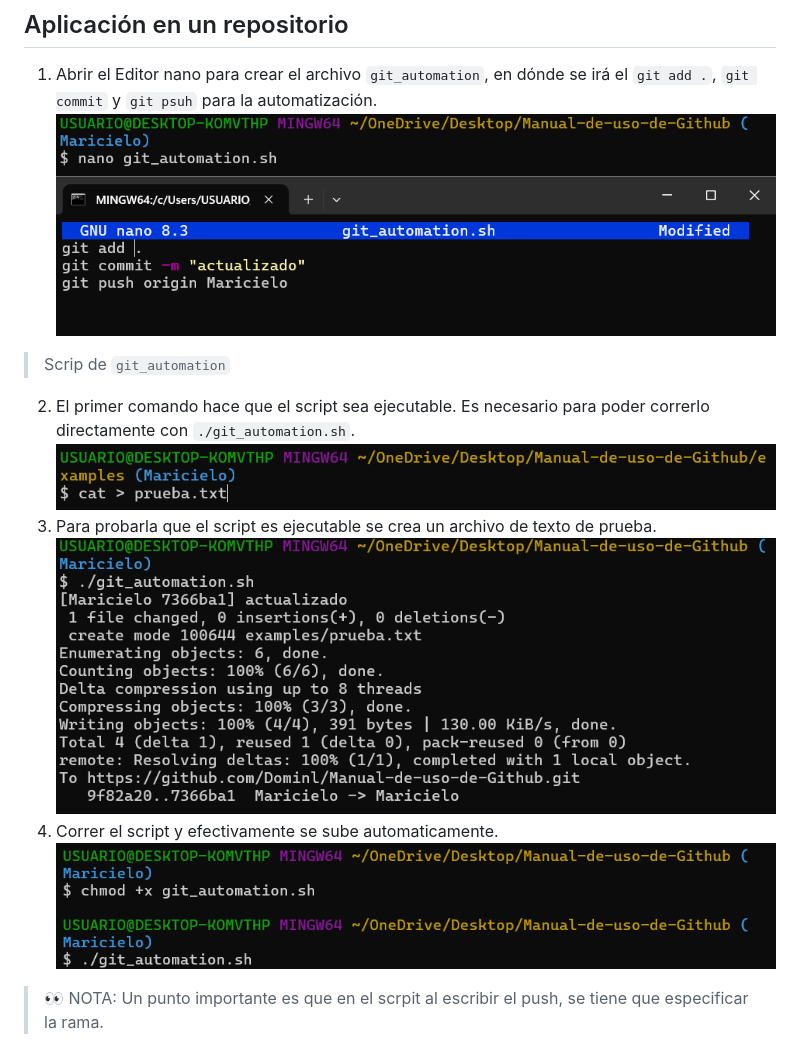
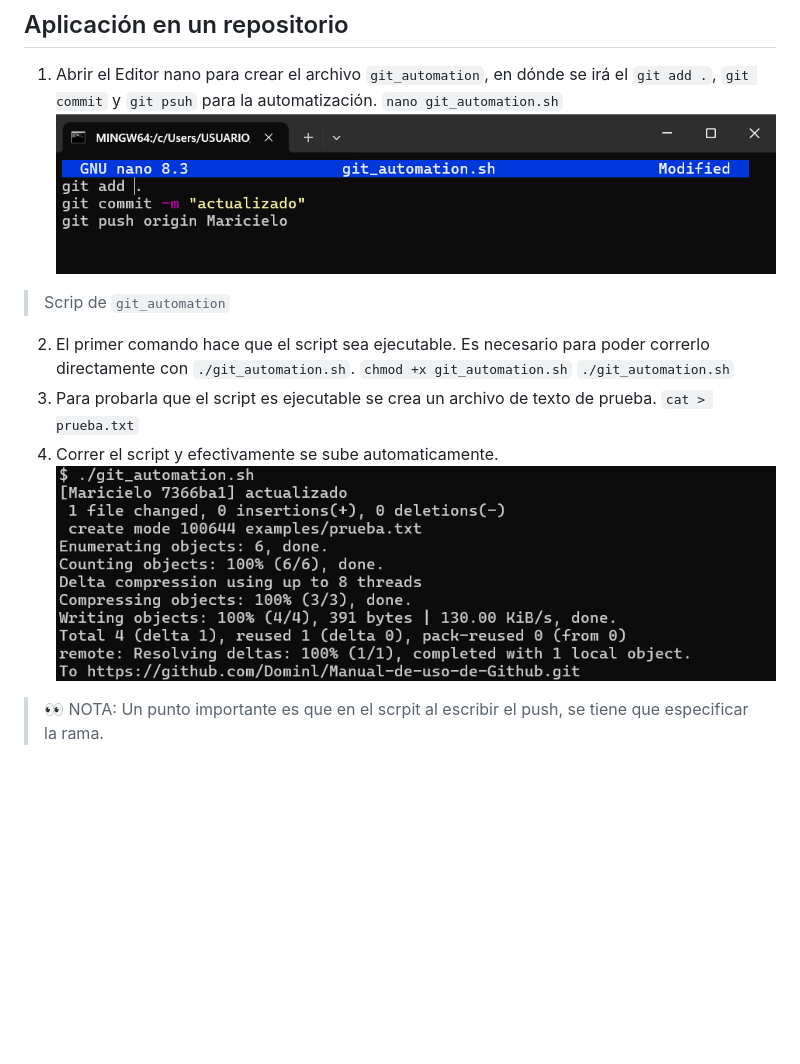
Before and after one commit to Dominl/Manual-de-uso-de-Github, a Markdown page: Manual/AUTOMATIZAR_PUSH.md, the part around the change. Rendered like a GitHub page; pictures changed too: Imagenes/Automatizacion1.png, Imagenes/Automatizacion2.png, Imagenes/Automatizacion3.png (deleted); blank space fills up the shorter version.

Commit message:
Modificando

````diff
--- a/Manual/AUTOMATIZAR_PUSH.md
+++ b/Manual/AUTOMATIZAR_PUSH.md
@@ -113,13 +113,14 @@ git push origin "$branch"
 ```
 ## Aplicación en un repositorio
 1. Abrir el Editor nano para crear el archivo `git_automation`, en dónde se irá el `git add .`, `git commit` y `git psuh` para la automatización.
+`nano git_automation.sh`
 ![Automatización](https://github.com/Dominl/Manual-de-uso-de-Github/blob/main/Imagenes/Automatizacion1.png)
-![Automatización](https://github.com/Dominl/Manual-de-uso-de-Github/blob/main/Imagenes/Automatizacion2.png)
 > Scrip de  `git_automation`
 2. El primer comando hace que el script sea ejecutable. Es necesario para poder correrlo directamente con `./git_automation.sh`.
-![Automatización](https://github.com/Dominl/Manual-de-uso-de-Github/blob/main/Imagenes/Automatizacion3.png)
+`chmod +x git_automation.sh`
+`./git_automation.sh`
 3. Para probarla que el script es ejecutable se crea un archivo de texto de prueba.
-![Automatización](https://github.com/Dominl/Manual-de-uso-de-Github/blob/main/Imagenes/Automatizacion4.png)
+`cat > prueba.txt`
 4. Correr el script y efectivamente se sube automaticamente.
-![Automatización](https://github.com/Dominl/Manual-de-uso-de-Github/blob/main/Imagenes/Automatizacion5.png)
+![Automatización](https://github.com/Dominl/Manual-de-uso-de-Github/blob/main/Imagenes/Automatizacion2.png)
 > 👀 NOTA: Un punto importante es que en el scrpit al escribir el push, se tiene que especificar la rama.
````
